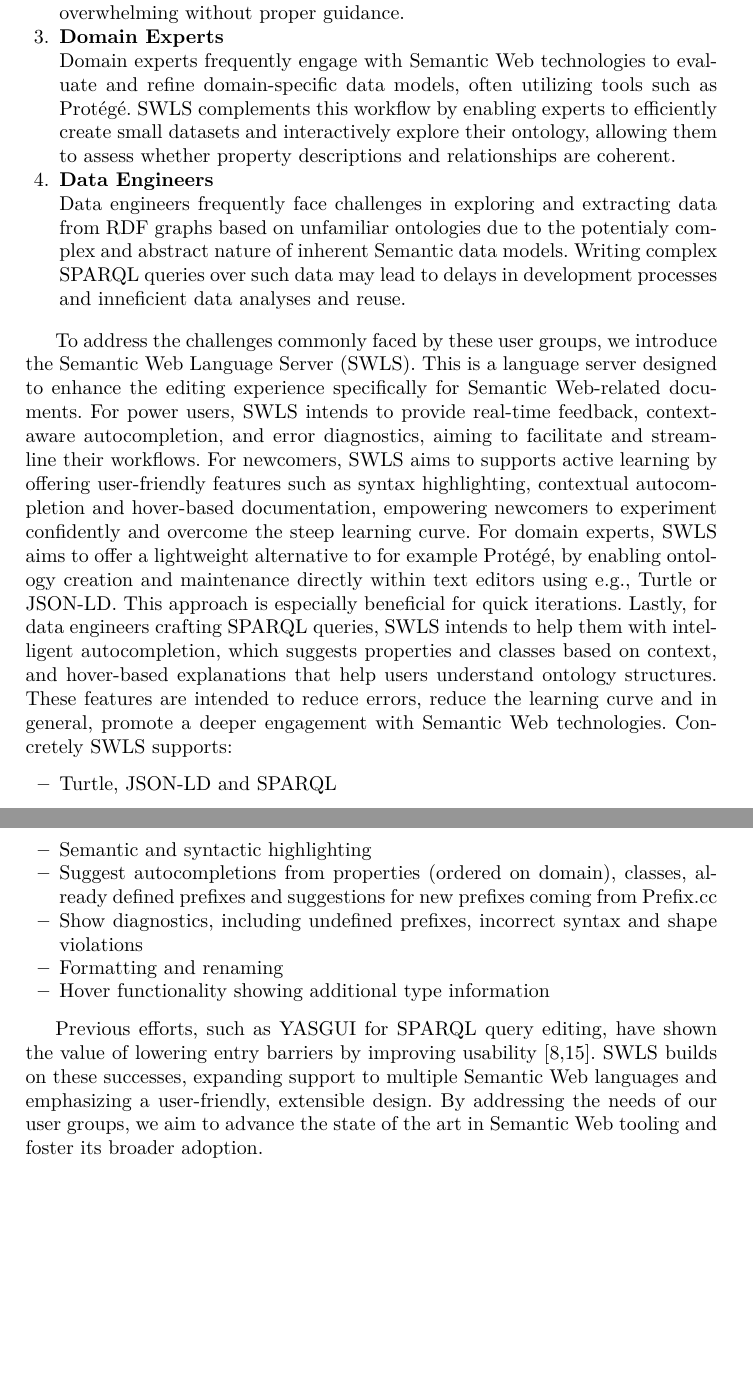
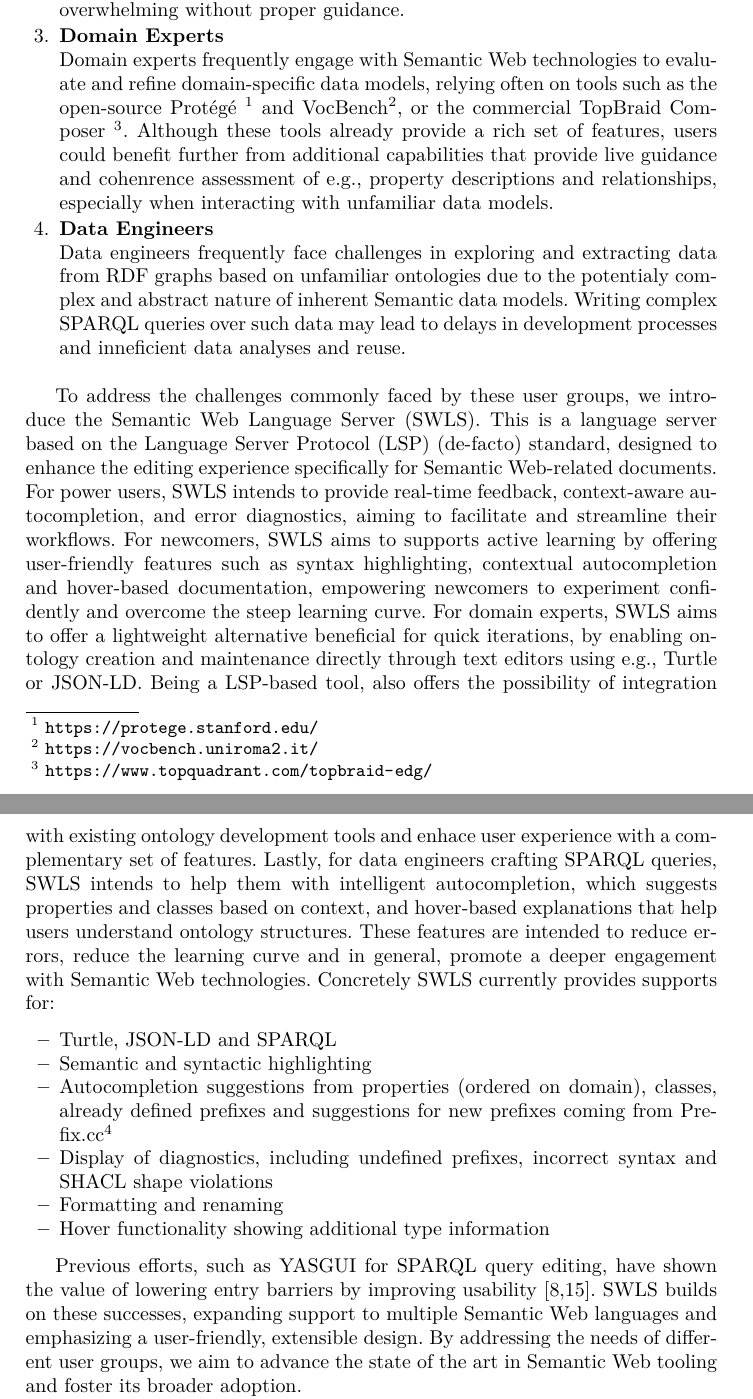
Before and after one commit to ajuvercr/semantic-lsp-eswc2025, a LaTeX thesis (main.tex, which reads chapters/01_introduction.tex): two parts of pages 2 and 3 of 16, joined at a grey line, cut so that both start at the same text, the shorter picture padded with empty space. Compiled offline with XeLaTeX.

Commit message:
Review introduction

```diff
--- a/chapters/01_introduction.tex
+++ b/chapters/01_introduction.tex
@@ -47,8 +47,8 @@ This need becomes evident when considering distinct challenges faced by some key
     %Semantic LSP supports active learning by offering user-friendly features such as syntax highlighting, contextual autocompletion, and hover-based documentation, empowering newcomers to experiment confidently and overcome the steep learning curve.
 
 \item \textbf{Domain Experts}\\
-   Domain experts frequently engage with Semantic Web technologies to evaluate and refine domain-specific data models, often utilizing tools such as Protégé.
-    SWLS complements this workflow by enabling experts to efficiently create small datasets and interactively explore their ontology, allowing them to assess whether property descriptions and relationships are coherent.
+   Domain experts frequently engage with Semantic Web technologies to evaluate and refine domain-specific data models, relying often on tools such as the open-source Protégé~\footnote{\url{https://protege.stanford.edu/}} and VocBench\footnote{\url{https://vocbench.uniroma2.it/}}, or the commercial TopBraid Composer~\footnote{\url{https://www.topquadrant.com/topbraid-edg/}}.
+   Although these tools already provide a rich set of features, users could benefit further from additional capabilities that provide live guidance and cohenrence assessment of e.g., property descriptions and relationships, especially when interacting with unfamiliar data models.
     % Additionally, SWLS can be used in conjunction with existing ontology development tools to refine ontology documents or, alternatively, serve as a lightweight, standalone solution for ontology authoring and validation.
     % However, such tools can introduce bottlenecks, particularly for smaller projects, due to setup complexity and steep learning curves.
     % SWLS also offers a lightweight alternative by enabling ontology creation directly within text editors using Turtle.
@@ -67,26 +67,25 @@ This need becomes evident when considering distinct challenges faced by some key
 % Thanks to LSPs, Visual Studio Code, Neovim or event the web-based Monaco editor for example, can be extended with language-specific functionalities by reusing the same Language Server implementation.
 
 To address the challenges commonly faced by these user groups, we introduce the Semantic Web Language Server (SWLS).
-This is a language server designed to enhance the editing experience specifically for Semantic Web-related documents.
+This is a language server based on the Language Server Protocol (LSP) (de-facto) standard, designed to enhance the editing experience specifically for Semantic Web-related documents.
 For power users, SWLS intends to provide real-time feedback, context-aware autocompletion, and error diagnostics, aiming to facilitate and streamline their workflows.
 For newcomers, SWLS aims to supports active learning by offering user-friendly features such as syntax highlighting, contextual autocompletion and hover-based documentation, empowering newcomers to experiment confidently and overcome the steep learning curve.
-For domain experts, SWLS aims to offer a lightweight alternative to for example Protégé, by enabling ontology creation and maintenance directly within text editors using e.g., Turtle or JSON-LD.
-This approach is especially beneficial for quick iterations.
+For domain experts, SWLS aims to offer a lightweight alternative beneficial for quick iterations, by enabling ontology creation and maintenance directly through text editors using e.g., Turtle or JSON-LD. Being a LSP-based tool, also offers the possibility of integration with existing ontology development tools and enhace user experience with a complementary set of features.
 Lastly, for data engineers crafting SPARQL queries, SWLS intends to help them with intelligent autocompletion, which suggests properties and classes based on context, and hover-based explanations that help users understand ontology structures.
 These features are intended to reduce errors, reduce the learning curve and in general, promote a deeper engagement with Semantic Web technologies.
-Concretely SWLS supports:
+Concretely SWLS currently provides supports for:
 \begin{itemize}
   \item Turtle, JSON-LD and SPARQL
   \item Semantic and syntactic highlighting
-  \item Suggest autocompletions from properties (ordered on domain), classes, already defined prefixes and suggestions for new prefixes coming from Prefix.cc
-  \item Show diagnostics, including undefined prefixes, incorrect syntax and shape violations
+  \item Autocompletion suggestions from properties (ordered on domain), classes, already defined prefixes and suggestions for new prefixes coming from Prefix.cc\footnote{\url{https://prefix.cc/}}
+  \item Display of diagnostics, including undefined prefixes, incorrect syntax and SHACL shape violations
   \item Formatting and renaming
   \item Hover functionality showing additional type information
 \end{itemize}
 
 Previous efforts, such as YASGUI for SPARQL query editing, have shown the value of lowering entry barriers by improving usability~\cite{10.3233/SW-150197,10.1007/978-3-642-41242-4_7}.
 SWLS builds on these successes, expanding support to multiple Semantic Web languages and emphasizing a user-friendly, extensible design.
-By addressing the needs of our user groups, we aim to advance the state of the art in Semantic Web tooling and foster its broader adoption.
+By addressing the needs of different user groups, we aim to advance the state of the art in Semantic Web tooling and foster its broader adoption.
 
 The reaminder of this paper, presents first in Section~\ref{sec:related_work} the state of the art in tooling currently available to different user groups.
 We then introduce in Section~\ref{sec:semantic_lsp} the SWLS covering its capabilities and our implementation approach.
```
Also changed, not shown: bibliography.bib (+1 -1 lines).
